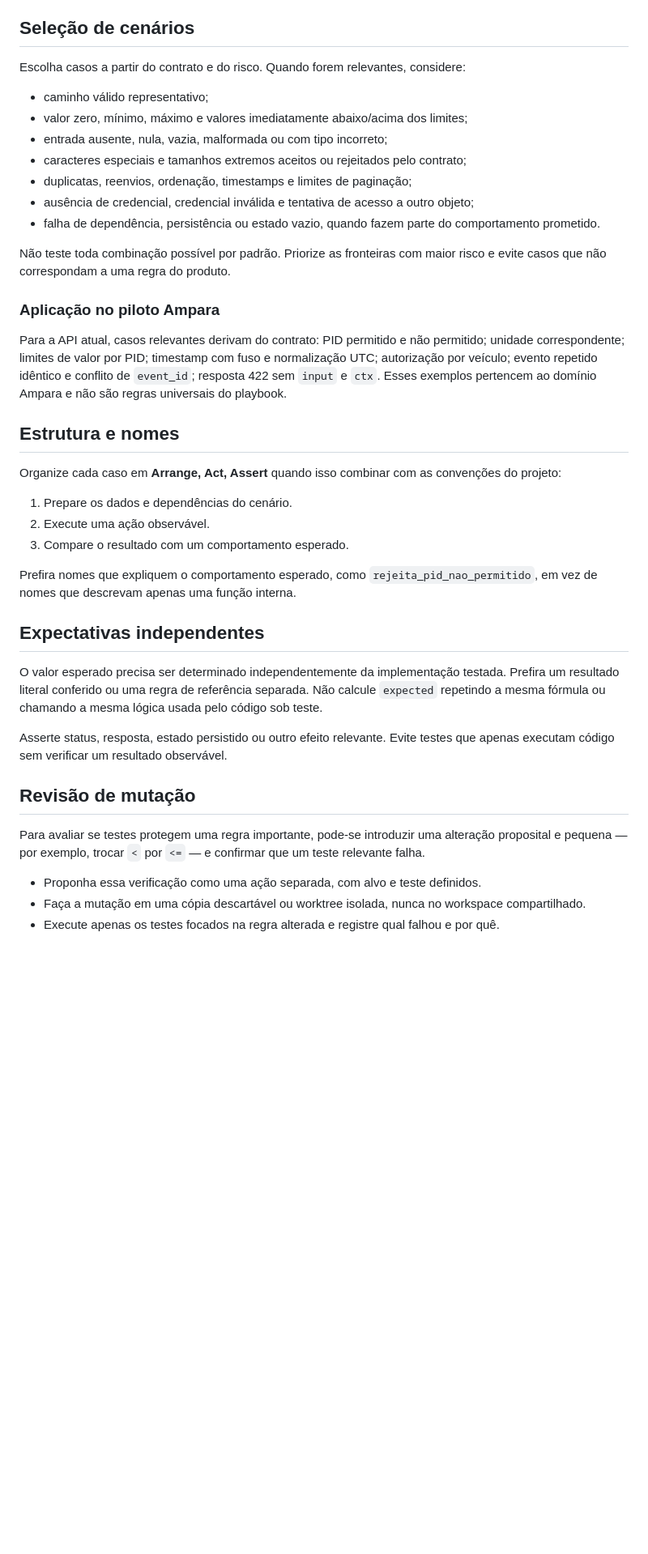
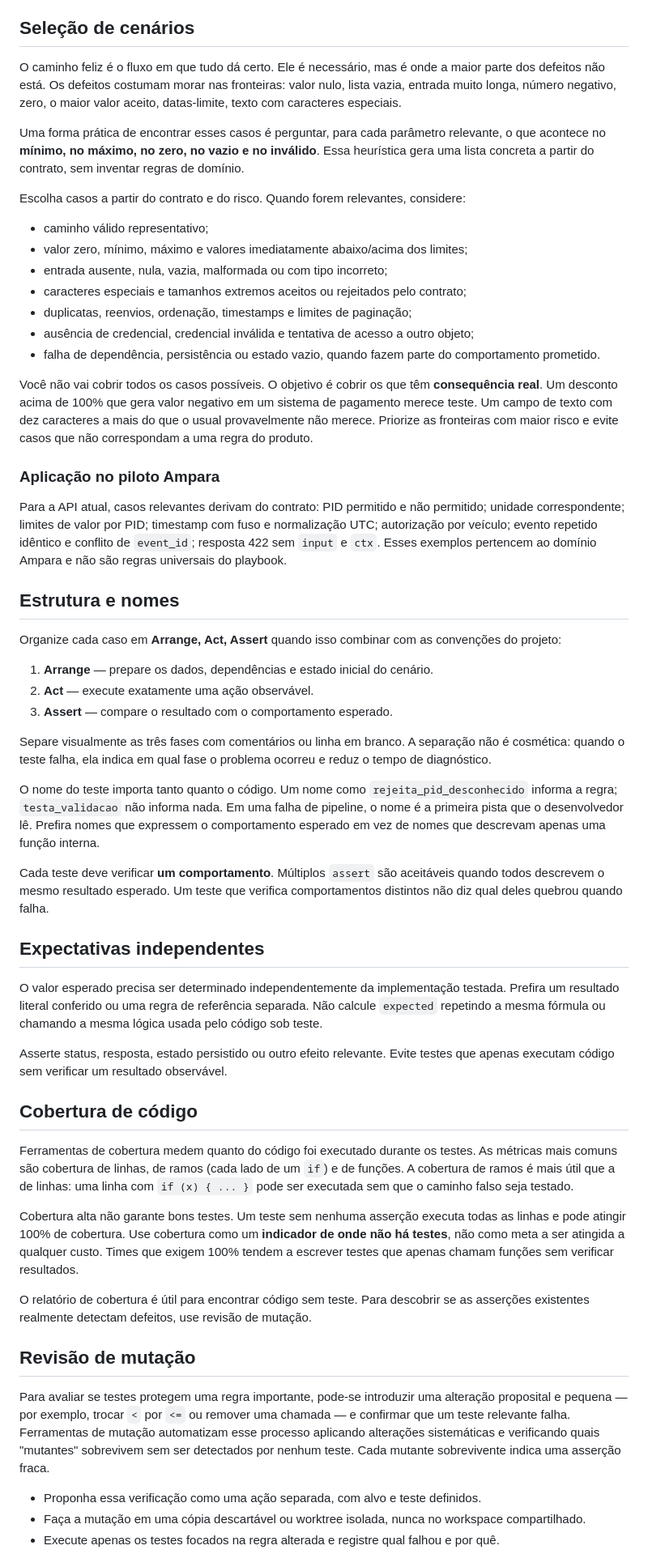
Before and after one commit to JGB-colab/ampara-platform, a Markdown page: playbook/methods/testing-and-edge-cases.md, the part around the change. Shown at 81% size. Drawn GitHub-style; blank space fills up the shorter version.

Commit message:
docs: expand testing method with AAA anatomy, edge-case heuristic and coverage section

```diff
--- a/playbook/methods/testing-and-edge-cases.md
+++ b/playbook/methods/testing-and-edge-cases.md
@@ -27,6 +27,10 @@ Encontrar um defeito antes da integração ou produção costuma reduzir o alcan
 
 ## Seleção de cenários
 
+O caminho feliz é o fluxo em que tudo dá certo. Ele é necessário, mas é onde a maior parte dos defeitos não está. Os defeitos costumam morar nas fronteiras: valor nulo, lista vazia, entrada muito longa, número negativo, zero, o maior valor aceito, datas-limite, texto com caracteres especiais.
+
+Uma forma prática de encontrar esses casos é perguntar, para cada parâmetro relevante, o que acontece no **mínimo, no máximo, no zero, no vazio e no inválido**. Essa heurística gera uma lista concreta a partir do contrato, sem inventar regras de domínio.
+
 Escolha casos a partir do contrato e do risco. Quando forem relevantes, considere:
 
 - caminho válido representativo;
@@ -37,7 +41,7 @@ Escolha casos a partir do contrato e do risco. Quando forem relevantes, consider
 - ausência de credencial, credencial inválida e tentativa de acesso a outro objeto;
 - falha de dependência, persistência ou estado vazio, quando fazem parte do comportamento prometido.
 
-Não teste toda combinação possível por padrão. Priorize as fronteiras com maior risco e evite casos que não correspondam a uma regra do produto.
+Você não vai cobrir todos os casos possíveis. O objetivo é cobrir os que têm **consequência real**. Um desconto acima de 100% que gera valor negativo em um sistema de pagamento merece teste. Um campo de texto com dez caracteres a mais do que o usual provavelmente não merece. Priorize as fronteiras com maior risco e evite casos que não correspondam a uma regra do produto.
 
 ### Aplicação no piloto Ampara
 
@@ -47,11 +51,15 @@ Para a API atual, casos relevantes derivam do contrato: PID permitido e não per
 
 Organize cada caso em **Arrange, Act, Assert** quando isso combinar com as convenções do projeto:
 
-1. Prepare os dados e dependências do cenário.
-2. Execute uma ação observável.
-3. Compare o resultado com um comportamento esperado.
+1. **Arrange** — prepare os dados, dependências e estado inicial do cenário.
+2. **Act** — execute exatamente uma ação observável.
+3. **Assert** — compare o resultado com o comportamento esperado.
 
-Prefira nomes que expliquem o comportamento esperado, como `rejeita_pid_nao_permitido`, em vez de nomes que descrevam apenas uma função interna.
+Separe visualmente as três fases com comentários ou linha em branco. A separação não é cosmética: quando o teste falha, ela indica em qual fase o problema ocorreu e reduz o tempo de diagnóstico.
+
+O nome do teste importa tanto quanto o código. Um nome como `rejeita_pid_desconhecido` informa a regra; `testa_validacao` não informa nada. Em uma falha de pipeline, o nome é a primeira pista que o desenvolvedor lê. Prefira nomes que expressem o comportamento esperado em vez de nomes que descrevam apenas uma função interna.
+
+Cada teste deve verificar **um comportamento**. Múltiplos `assert` são aceitáveis quando todos descrevem o mesmo resultado esperado. Um teste que verifica comportamentos distintos não diz qual deles quebrou quando falha.
 
 ## Expectativas independentes
 
@@ -59,9 +67,17 @@ O valor esperado precisa ser determinado independentemente da implementação te
 
 Asserte status, resposta, estado persistido ou outro efeito relevante. Evite testes que apenas executam código sem verificar um resultado observável.
 
+## Cobertura de código
+
+Ferramentas de cobertura medem quanto do código foi executado durante os testes. As métricas mais comuns são cobertura de linhas, de ramos (cada lado de um `if`) e de funções. A cobertura de ramos é mais útil que a de linhas: uma linha com `if (x) { ... }` pode ser executada sem que o caminho falso seja testado.
+
+Cobertura alta não garante bons testes. Um teste sem nenhuma asserção executa todas as linhas e pode atingir 100% de cobertura. Use cobertura como um **indicador de onde não há testes**, não como meta a ser atingida a qualquer custo. Times que exigem 100% tendem a escrever testes que apenas chamam funções sem verificar resultados.
+
+O relatório de cobertura é útil para encontrar código sem teste. Para descobrir se as asserções existentes realmente detectam defeitos, use revisão de mutação.
+
 ## Revisão de mutação
 
-Para avaliar se testes protegem uma regra importante, pode-se introduzir uma alteração proposital e pequena — por exemplo, trocar `<` por `<=` — e confirmar que um teste relevante falha.
+Para avaliar se testes protegem uma regra importante, pode-se introduzir uma alteração proposital e pequena — por exemplo, trocar `<` por `<=` ou remover uma chamada — e confirmar que um teste relevante falha. Ferramentas de mutação automatizam esse processo aplicando alterações sistemáticas e verificando quais "mutantes" sobrevivem sem ser detectados por nenhum teste. Cada mutante sobrevivente indica uma asserção fraca.
 
 - Proponha essa verificação como uma ação separada, com alvo e teste definidos.
 - Faça a mutação em uma cópia descartável ou worktree isolada, nunca no workspace compartilhado.
```
